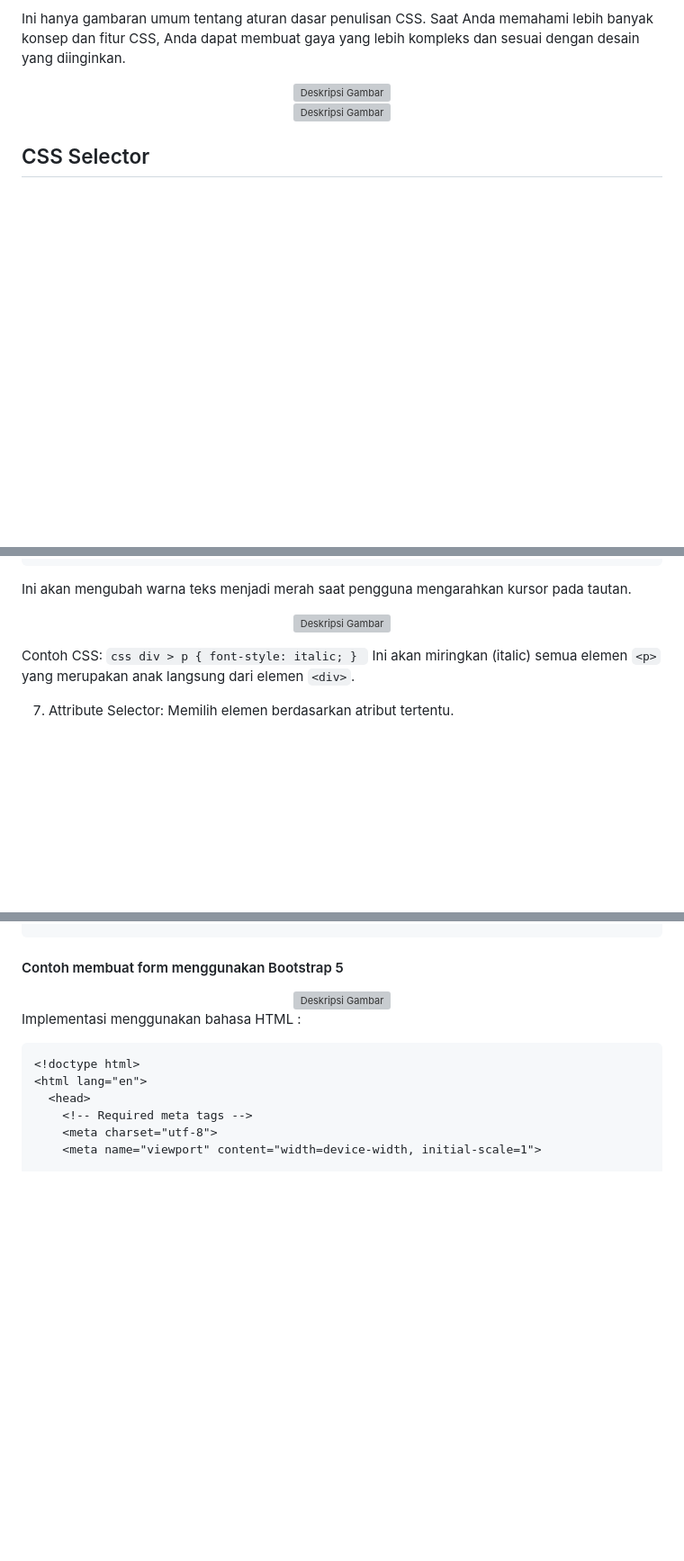
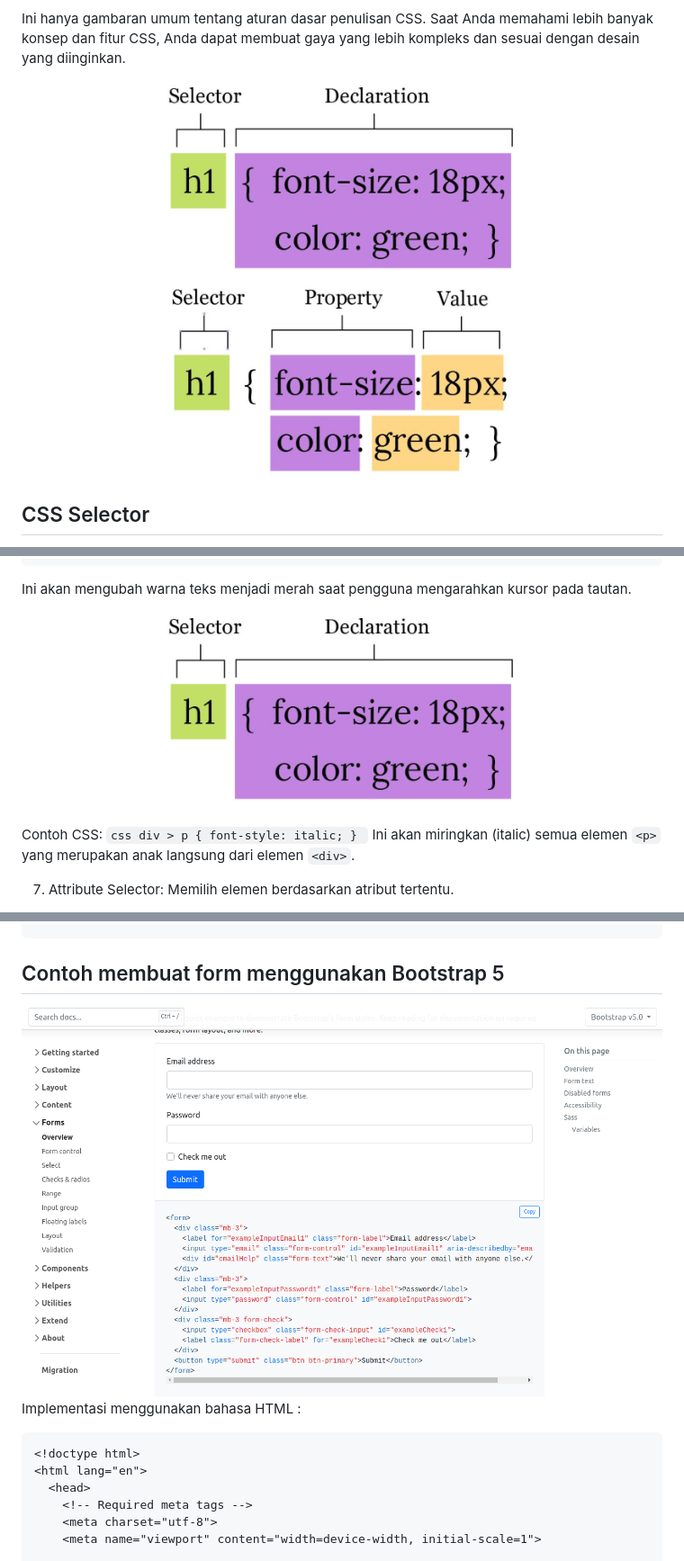
Before and after one commit to codelearnid/SI201410-Object-Oriented-Programming, a Markdown page: Module/2.pengantar_css.md, 3 parts joined by grey strips. Shown: that part at 90% size. Drawn GitHub-style; pictures changed too: Module/IMG/SD.png (added), Module/IMG/SPV.png (added), Module/IMG/form.png (added); blank space fills up the shorter version; grey boxes are pictures that could not be loaded.

Commit message:
update materi  pengantar CSS

````diff
--- a/Module/2.pengantar_css.md
+++ b/Module/2.pengantar_css.md
@@ -60,11 +60,11 @@ Beberapa aturan dasar tambahan yang perlu diingat:
 Ini hanya gambaran umum tentang aturan dasar penulisan CSS. Saat Anda memahami lebih banyak konsep dan fitur CSS, Anda dapat membuat gaya yang lebih kompleks dan sesuai dengan desain yang diinginkan.
 
 <div align="center">
-  <img src="Img/SD.png" alt="Deskripsi Gambar" width="400">
+  <img src="IMG/SD.png" alt="Deskripsi Gambar" width="400">
 </div>
 
 <div align="center">
-  <img src="Img/SPV.png" alt="Deskripsi Gambar" width="400">
+  <img src="IMG/SPV.png" alt="Deskripsi Gambar" width="400">
 </div>
 
 ## CSS Selector
@@ -145,7 +145,7 @@ Contoh:
     ```
 Ini akan mengubah warna teks menjadi merah saat pengguna mengarahkan kursor pada tautan.
     <div align="center">
-    <img src="Img/SD.png" alt="Deskripsi Gambar" width="400">
+    <img src="IMG/SD.png" alt="Deskripsi Gambar" width="400">
     </div>
 
 Contoh CSS:
@@ -757,10 +755,10 @@ Untuk memulai, Anda perlu menyertakan file CSS dan JavaScript Bootstrap di halam
 </html>
 ```
 
-#### Contoh membuat form menggunakan Bootstrap 5
+## Contoh membuat form menggunakan Bootstrap 5
 
 <div align="center">
-  <img src="Img/form.png" alt="Deskripsi Gambar" width="800">
+  <img src="IMG/form.png" alt="Deskripsi Gambar" width="800">
 </div>
 
 Implementasi menggunakan bahasa HTML :
````
Also changed, not shown: other parts of Module/2.pengantar_css.md (+2 -4 lines), Module/IMG/template.png (added).
